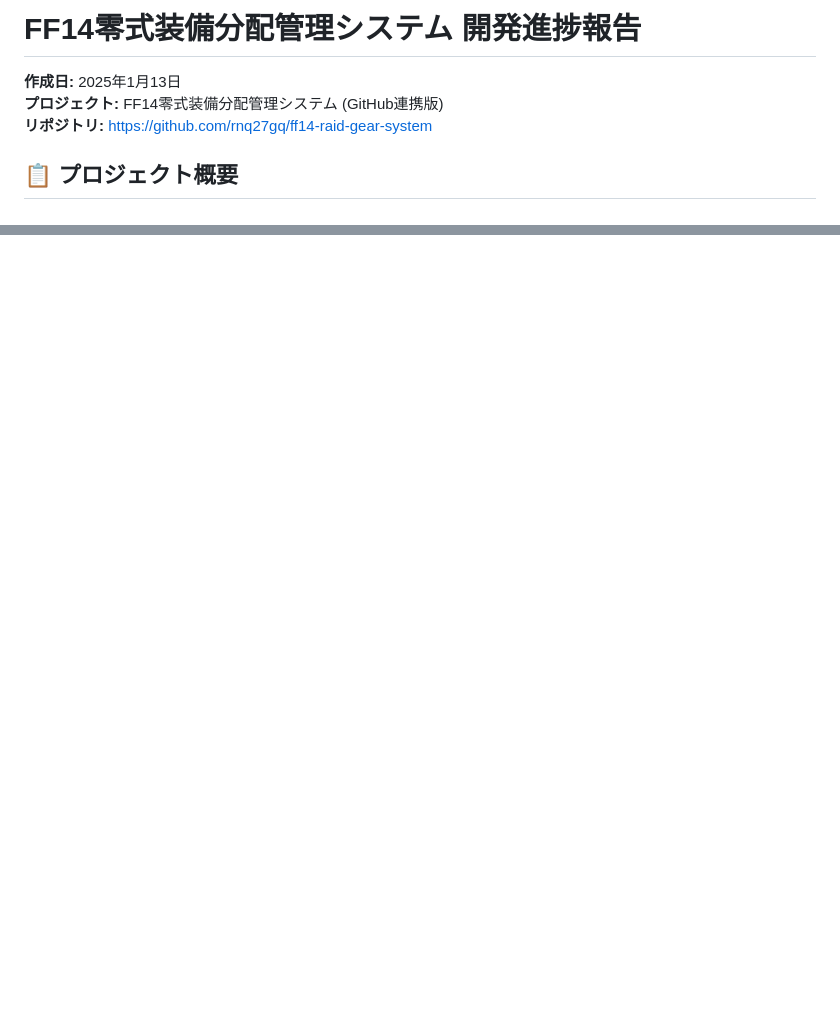
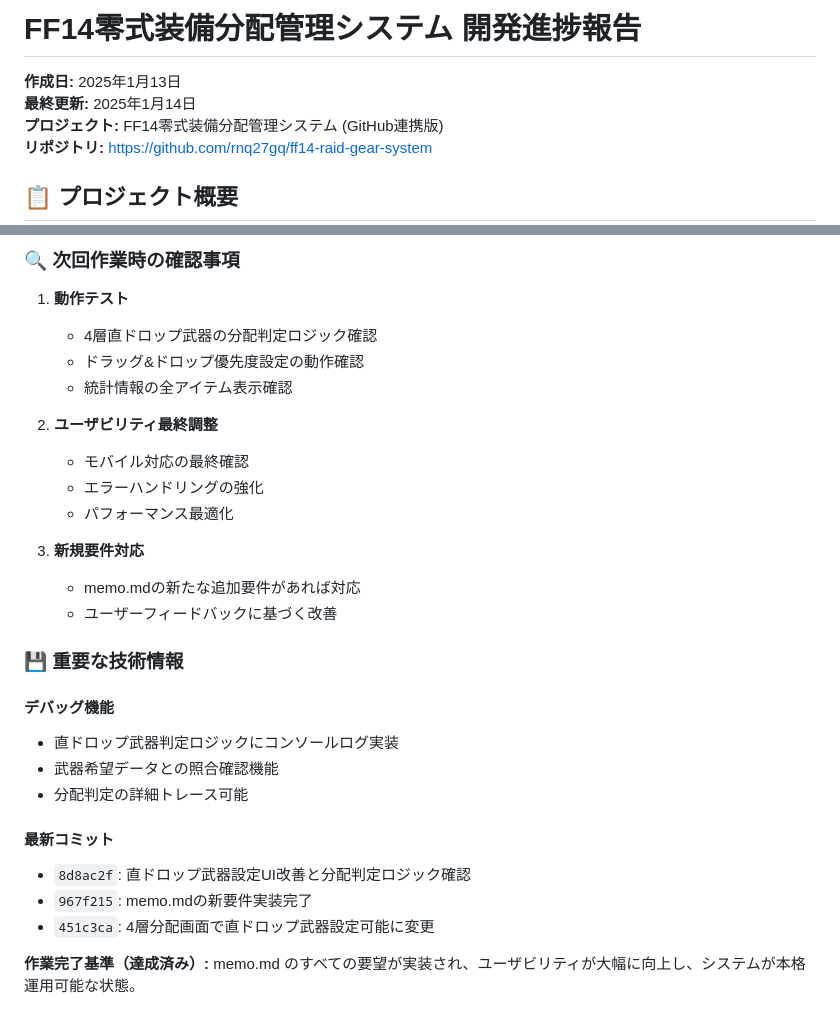
Before and after one commit to rnq27gq/ff14-raid-gear-system, a Markdown page: progress_report.md, 2 parts joined by grey strips. GitHub-like rendering; blank space fills up the shorter version.

```diff
--- a/progress_report.md
+++ b/progress_report.md
@@ -1,6 +1,7 @@
 # FF14零式装備分配管理システム 開発進捗報告
 
 **作成日:** 2025年1月13日
+**最終更新:** 2025年1月14日
 **プロジェクト:** FF14零式装備分配管理システム (GitHub連携版)
 **リポジトリ:** https://github.com/rnq27gq/ff14-raid-gear-system
 
@@ -180,0 +243,29 @@ memo.md の1-9行目要望すべてが実装され、ユーザビリティが大
+### 🔍 次回作業時の確認事項
+1. **動作テスト**
+   - 4層直ドロップ武器の分配判定ロジック確認
+   - ドラッグ&ドロップ優先度設定の動作確認
+   - 統計情報の全アイテム表示確認
+
+2. **ユーザビリティ最終調整**
+   - モバイル対応の最終確認
+   - エラーハンドリングの強化
+   - パフォーマンス最適化
+
+3. **新規要件対応**
+   - memo.mdの新たな追加要件があれば対応
+   - ユーザーフィードバックに基づく改善
+
+### 💾 重要な技術情報
+
+#### デバッグ機能
+- 直ドロップ武器判定ロジックにコンソールログ実装
+- 武器希望データとの照合確認機能
+- 分配判定の詳細トレース可能
+
+#### 最新コミット
+- `8d8ac2f`: 直ドロップ武器設定UI改善と分配判定ロジック確認
+- `967f215`: memo.mdの新要件実装完了
+- `451c3ca`: 4層分配画面で直ドロップ武器設定可能に変更
+
+**作業完了基準（達成済み）:**
+memo.md のすべての要望が実装され、ユーザビリティが大幅に向上し、システムが本格運用可能な状態。
```
Also changed, not shown: other parts of progress_report.md (+69 -8 lines).
